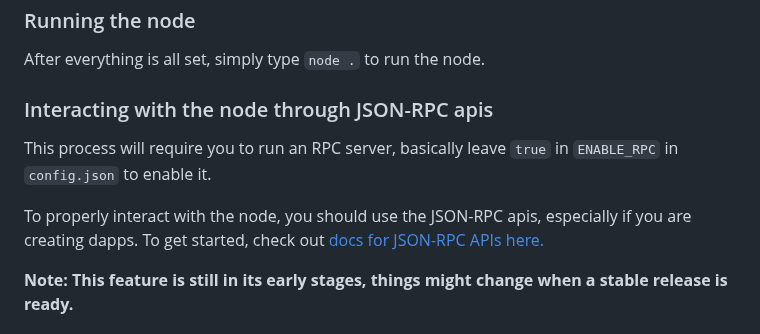
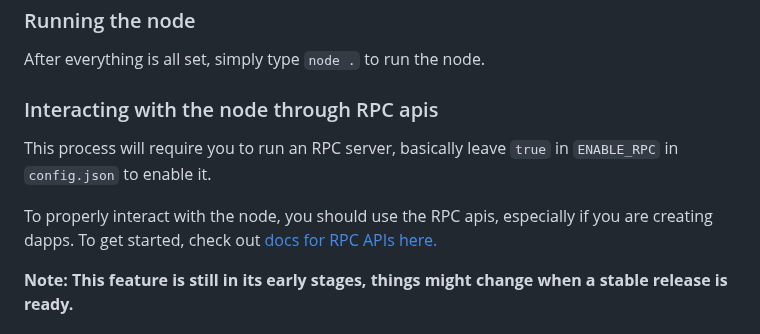
Before and after one commit to nguyenphuminh/JeChain, a Markdown page: README.md, the part around the change. GitHub-like rendering.

Commit message:
Update README.md
Change JSON-RPC to RPC

```diff
--- a/README.md
+++ b/README.md
@@ -70,11 +70,11 @@ To see an example, `config.json` already has some data set for you to have a loo
 
 After everything is all set, simply type `node .` to run the node.
 
-### Interacting with the node through JSON-RPC apis
+### Interacting with the node through RPC apis
 
 This process will require you to run an RPC server, basically leave `true` in `ENABLE_RPC` in `config.json` to enable it.
 
-To properly interact with the node, you should use the JSON-RPC apis, especially if you are creating dapps. To get started, check out [docs for JSON-RPC APIs here.](./JSON-RPC.md)
+To properly interact with the node, you should use the RPC apis, especially if you are creating dapps. To get started, check out [docs for RPC APIs here.](./RPC.md)
 
 **Note: This feature is still in its early stages, things might change when a stable release is ready.**
 
```
